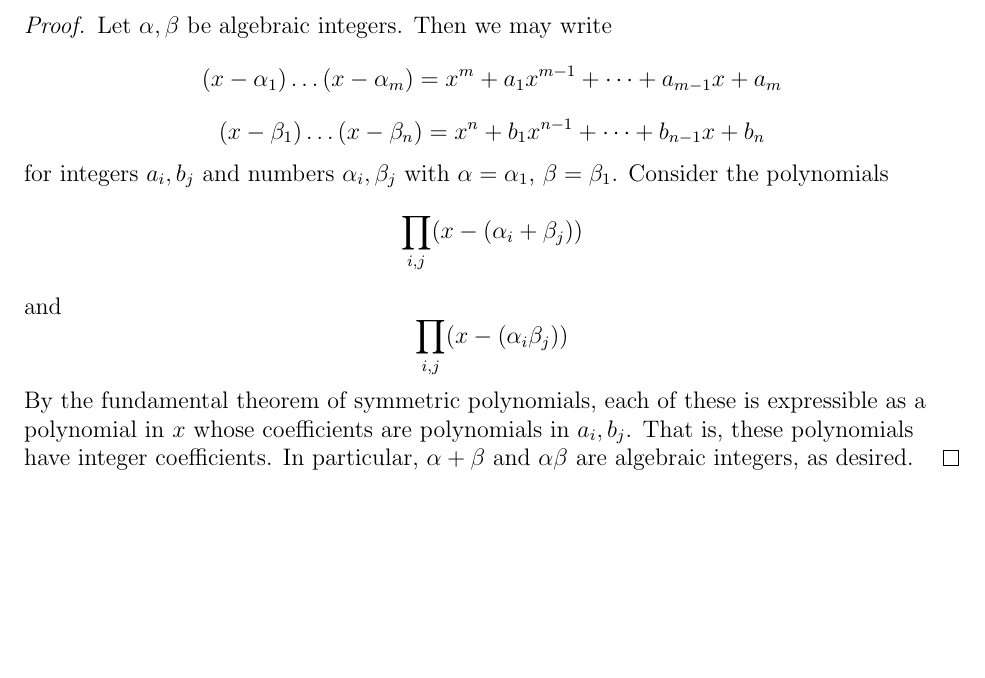
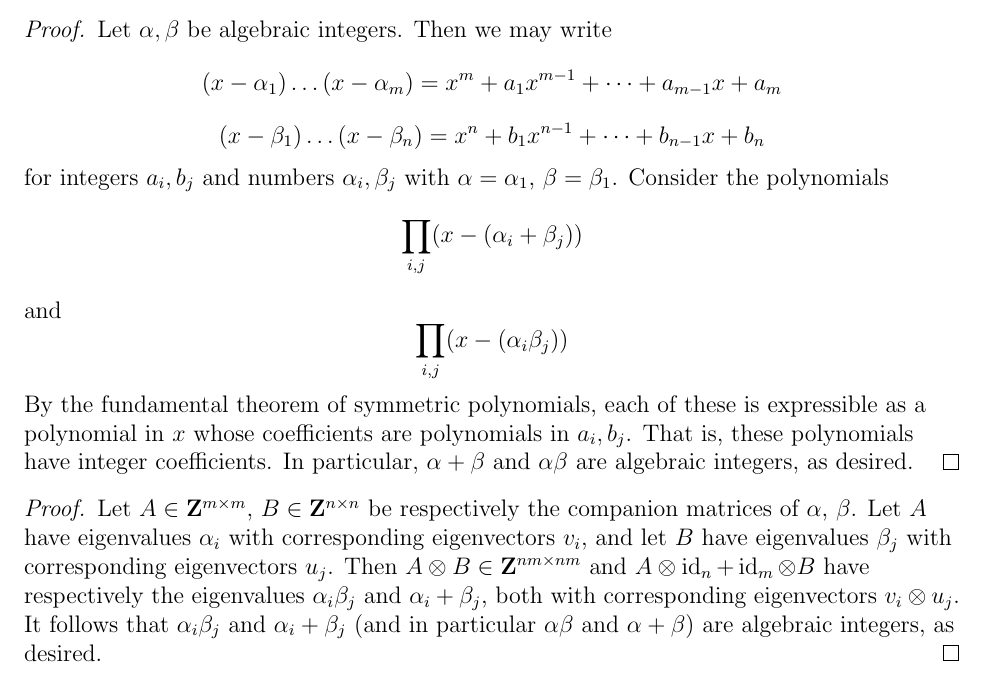
Before and after one commit to utilizzato/public-knowledge, a LaTeX document (main.tex): part of page 6 of 6, cut so that both start at the same text, the shorter picture padded with empty space. Compiled offline with pdfLaTeX.

Commit message:
add proof of algebraic integers being a ring using tensors of companion matrices

```diff
--- a/main.tex
+++ b/main.tex
@@ -22,6 +22,8 @@
 \newtheorem{defn}{Definition}
 \newtheorem{example}{Example}
 
+\DeclareMathOperator{\id}{id}
+\newcommand{\Z}{\mathbf{Z}}
 \newcommand{\abs}[1]{\left\lvert#1\right\rvert}
 
 \begin{document}
@@ -239,6 +241,15 @@ and
 \]
 By the fundamental theorem of symmetric polynomials, each of these is expressible as a polynomial in $x$ whose coefficients are polynomials in $a_i,b_j$. That is, these polynomials have integer coefficients. In particular, $\alpha+\beta$ and $\alpha\beta$ are algebraic integers, as desired.
 \end{proof}
+
+
+\begin{proof}
+Let $A\in\Z^{m\times m}$, $B\in\Z^{n\times n}$ be respectively the companion matrices of $\alpha$, $\beta$.
+Let $A$ have eigenvalues $\alpha_i$ with corresponding eigenvectors $v_i$, and let $B$ have eigenvalues $\beta_j$ with corresponding eigenvectors $u_j$.
+Then $A\otimes B\in \Z^{nm\times nm}$ and $A\otimes \id_n + \id_m\otimes B$ have respectively the eigenvalues $\alpha_i\beta_j$ and $\alpha_i+\beta_j$, both with corresponding eigenvectors $v_i\otimes u_j$. It follows that $\alpha_i\beta_j$ and $\alpha_i+\beta_j$ (and in particular $\alpha\beta$ and $\alpha+\beta$) are algebraic integers, as desired.
+\end{proof}
+
+
 %\newpage
 % Next lectures -
 %               - Euclidean Algorithm, gcd, lcm, continued fractions
```
Also changed, not shown: main.pdf.
